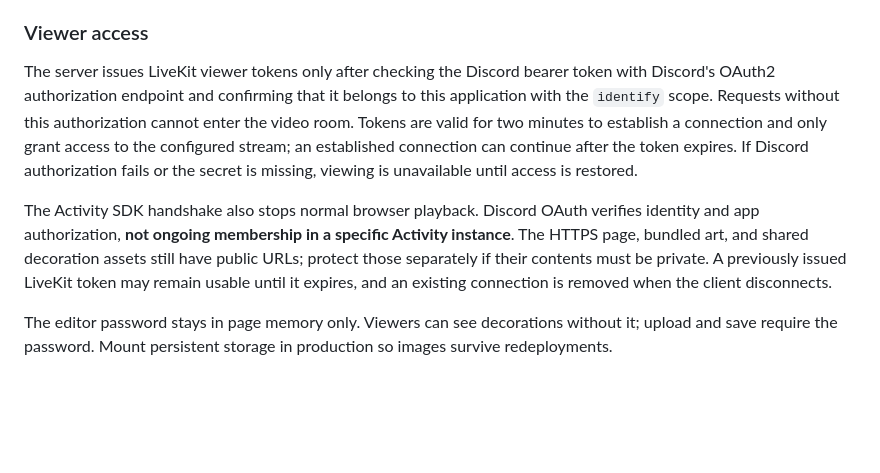
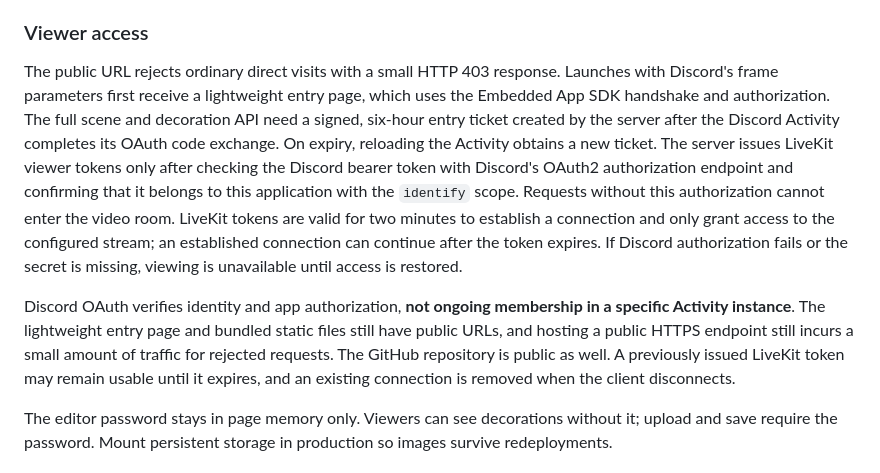
Before and after one commit to cyannick056-spec/Discord, a Markdown page: README.md, the part around the change. Rendered like a GitHub page; blank space fills up the shorter version.

Commit message:
Gate README.md behind Discord Activity authorization

```diff
--- a/README.md
+++ b/README.md
@@ -53,9 +53,9 @@ Add `DISCORD_CLIENT_SECRET` to the Activity service's server environment (from i
 
 ### Viewer access
 
-The server issues LiveKit viewer tokens only after checking the Discord bearer token with Discord's OAuth2 authorization endpoint and confirming that it belongs to this application with the `identify` scope. Requests without this authorization cannot enter the video room. Tokens are valid for two minutes to establish a connection and only grant access to the configured stream; an established connection can continue after the token expires. If Discord authorization fails or the secret is missing, viewing is unavailable until access is restored.
+The public URL rejects ordinary direct visits with a small HTTP 403 response. Launches with Discord's frame parameters first receive a lightweight entry page, which uses the Embedded App SDK handshake and authorization. The full scene and decoration API need a signed, six-hour entry ticket created by the server after the Discord Activity completes its OAuth code exchange. On expiry, reloading the Activity obtains a new ticket. The server issues LiveKit viewer tokens only after checking the Discord bearer token with Discord's OAuth2 authorization endpoint and confirming that it belongs to this application with the `identify` scope. Requests without this authorization cannot enter the video room. LiveKit tokens are valid for two minutes to establish a connection and only grant access to the configured stream; an established connection can continue after the token expires. If Discord authorization fails or the secret is missing, viewing is unavailable until access is restored.
 
-The Activity SDK handshake also stops normal browser playback. Discord OAuth verifies identity and app authorization, **not ongoing membership in a specific Activity instance**. The HTTPS page, bundled art, and shared decoration assets still have public URLs; protect those separately if their contents must be private. A previously issued LiveKit token may remain usable until it expires, and an existing connection is removed when the client disconnects.
+Discord OAuth verifies identity and app authorization, **not ongoing membership in a specific Activity instance**. The lightweight entry page and bundled static files still have public URLs, and hosting a public HTTPS endpoint still incurs a small amount of traffic for rejected requests. The GitHub repository is public as well. A previously issued LiveKit token may remain usable until it expires, and an existing connection is removed when the client disconnects.
 
 The editor password stays in page memory only. Viewers can see decorations without it; upload and save require the password. Mount persistent storage in production so images survive redeployments.
 
```
